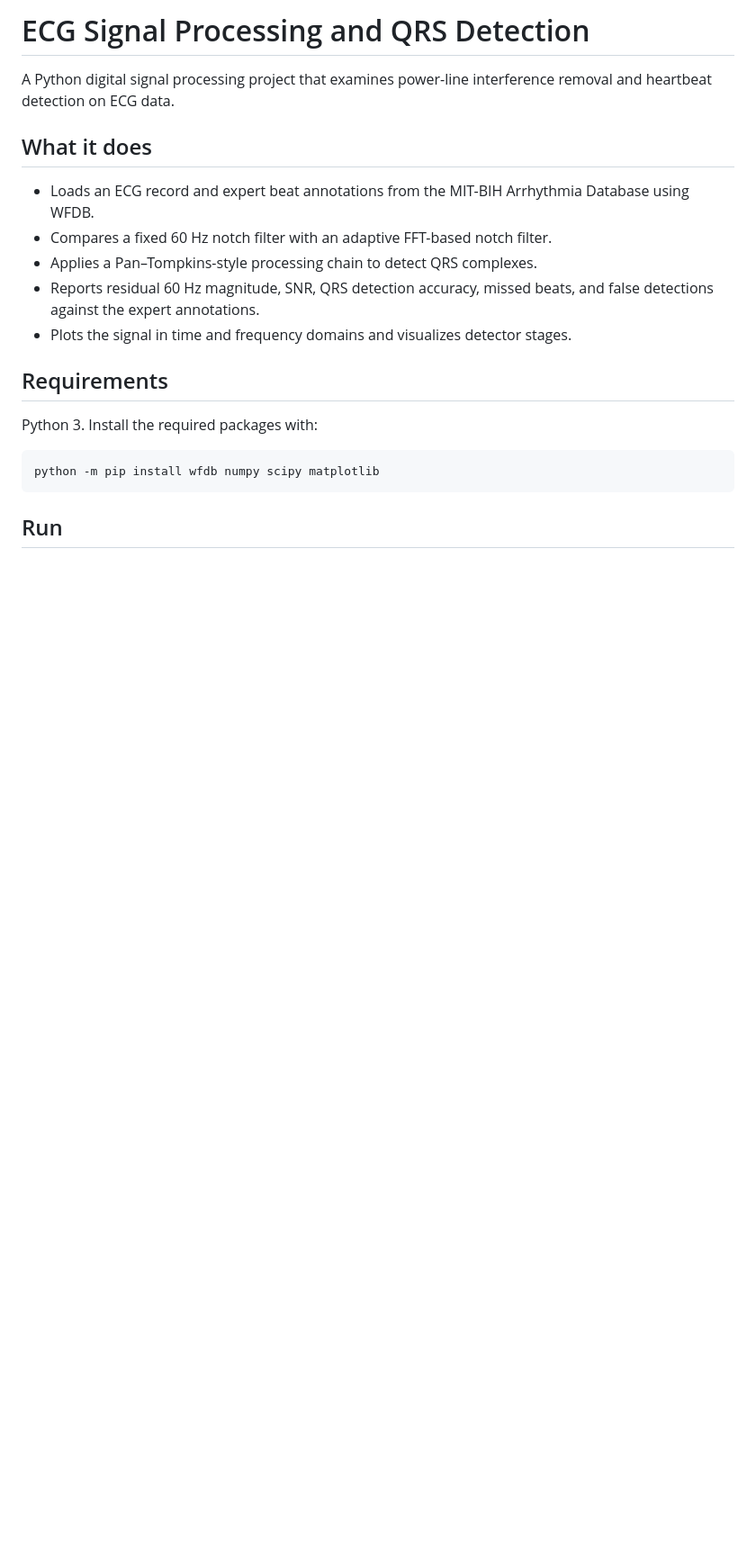
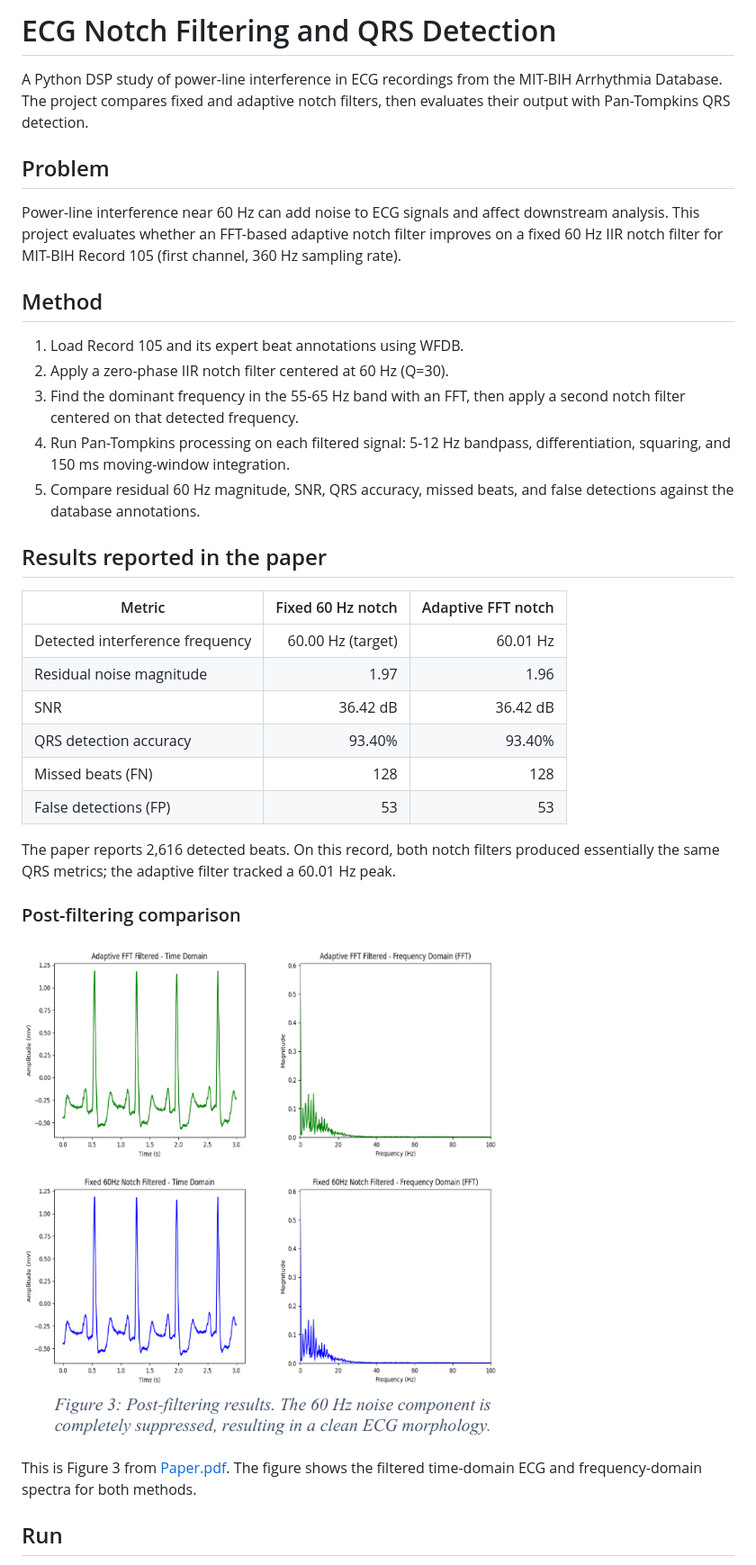
Before and after one commit to bashar-ghosheh/ecg-notch-filtering-dsp-python, a Markdown page: README.md, the part around one of its changes. Shown at 90% size. Rendered like a GitHub page; pictures changed too: results/post-filtering-comparison.png (added); blank space fills up the shorter version.

Commit message:
Document ECG filtering project and results

````diff
--- a/README.md
+++ b/README.md
@@ -1,22 +1,37 @@
-# ECG Signal Processing and QRS Detection
+# ECG Notch Filtering and QRS Detection
 
-A Python digital signal processing project that examines power-line interference removal and heartbeat detection on ECG data.
+A Python DSP study of power-line interference in ECG recordings from the MIT-BIH Arrhythmia Database. The project compares fixed and adaptive notch filters, then evaluates their output with Pan-Tompkins QRS detection.
 
-## What it does
+## Problem
 
-- Loads an ECG record and expert beat annotations from the MIT-BIH Arrhythmia Database using WFDB.
-- Compares a fixed 60 Hz notch filter with an adaptive FFT-based notch filter.
-- Applies a Pan–Tompkins-style processing chain to detect QRS complexes.
-- Reports residual 60 Hz magnitude, SNR, QRS detection accuracy, missed beats, and false detections against the expert annotations.
-- Plots the signal in time and frequency domains and visualizes detector stages.
+Power-line interference near 60 Hz can add noise to ECG signals and affect downstream analysis. This project evaluates whether an FFT-based adaptive notch filter improves on a fixed 60 Hz IIR notch filter for MIT-BIH Record 105 (first channel, 360 Hz sampling rate).
 
-## Requirements
+## Method
 
-Python 3. Install the required packages with:
+1. Load Record 105 and its expert beat annotations using WFDB.
+2. Apply a zero-phase IIR notch filter centered at 60 Hz (Q=30).
+3. Find the dominant frequency in the 55-65 Hz band with an FFT, then apply a second notch filter centered on that detected frequency.
+4. Run Pan-Tompkins processing on each filtered signal: 5-12 Hz bandpass, differentiation, squaring, and 150 ms moving-window integration.
+5. Compare residual 60 Hz magnitude, SNR, QRS accuracy, missed beats, and false detections against the database annotations.
 
-```bash
-python -m pip install wfdb numpy scipy matplotlib
-```
+## Results reported in the paper
+
+| Metric | Fixed 60 Hz notch | Adaptive FFT notch |
+| --- | ---: | ---: |
+| Detected interference frequency | 60.00 Hz (target) | 60.01 Hz |
+| Residual noise magnitude | 1.97 | 1.96 |
+| SNR | 36.42 dB | 36.42 dB |
+| QRS detection accuracy | 93.40% | 93.40% |
+| Missed beats (FN) | 128 | 128 |
+| False detections (FP) | 53 | 53 |
+
+The paper reports 2,616 detected beats. On this record, both notch filters produced essentially the same QRS metrics; the adaptive filter tracked a 60.01 Hz peak.
+
+### Post-filtering comparison
+
+![Figure 3 from the project paper: adaptive and fixed notch-filtered ECG signals and their frequency spectra](results/post-filtering-comparison.png)
+
+This is Figure 3 from [Paper.pdf](Paper.pdf). The figure shows the filtered time-domain ECG and frequency-domain spectra for both methods.
 
 ## Run
 
````
Also changed, not shown: other parts of README.md (+21 -7 lines), 1 other file.
